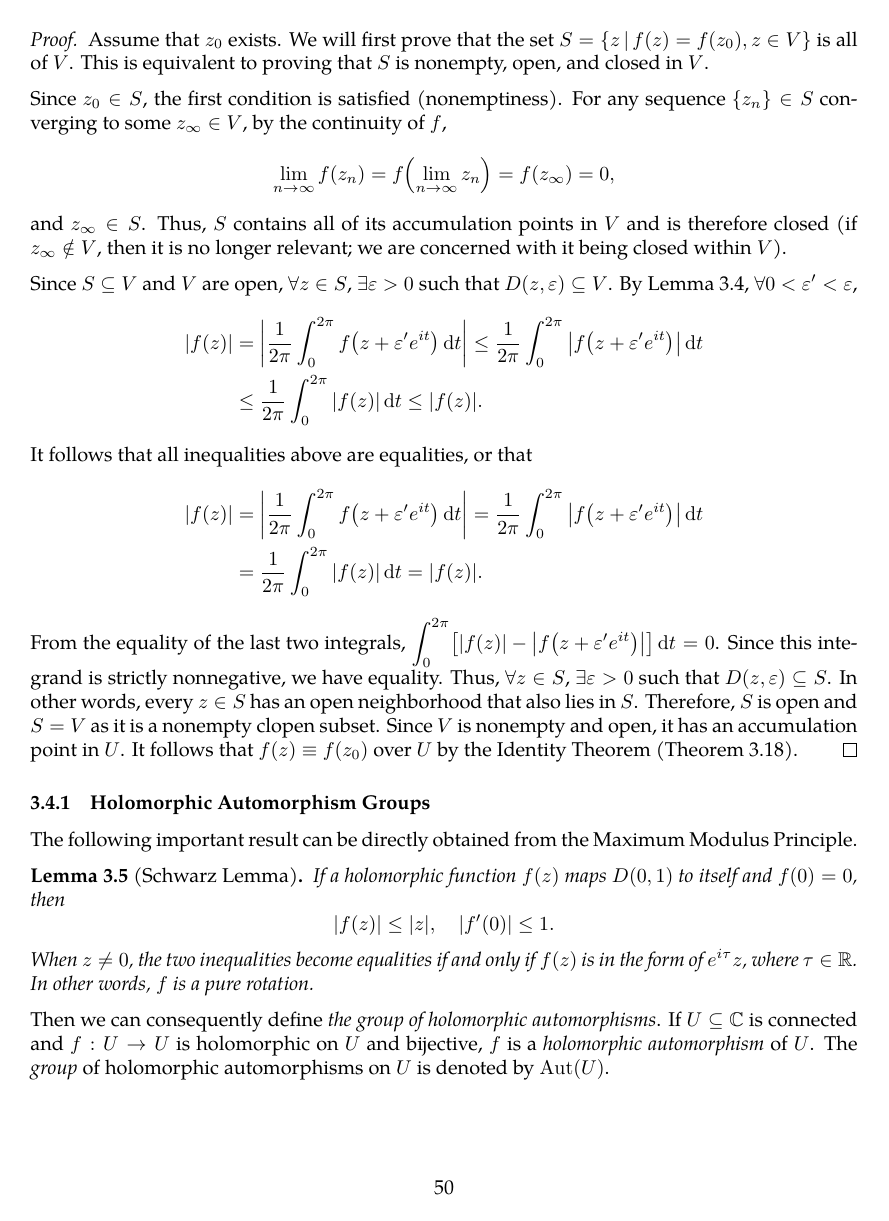
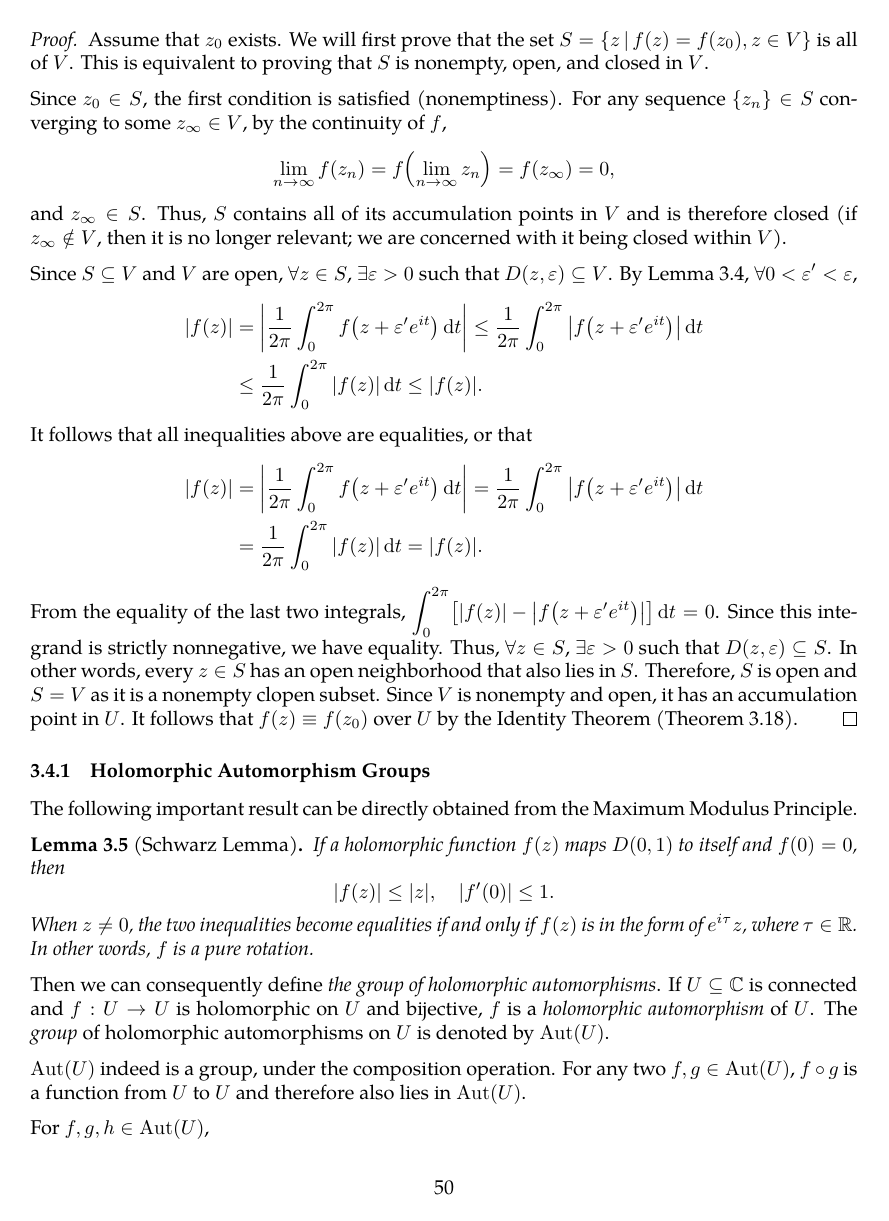
Before and after one commit to slipperking/complex-analysis-latex, a LaTeX document (main.tex): page 50 of 51. Compiled offline with pdfLaTeX.

Commit message:
overleaf_to_git (Mon Jun  9 00:28:06 2025 -0700): update main.tex from r9419 to r9421

```diff
--- a/main.tex
+++ b/main.tex
@@ -1292,6 +1292,10 @@ The following important result can be directly obtained from the Maximum Modulus
     When \(z\neq 0\), the two inequalities become equalities if and only if \(f(z)\) is in the form of \(e^{i\tau}z\), where \(\tau\in\mathbb{R}\). In other words, \(f\) is a pure rotation.
 \end{lemma}
 Then we can consequently define \textit{the group of holomorphic automorphisms}. If \(U\subseteq\mathbb{C}\) is connected and \(f:U\to U\) is holomorphic on \(U\) and bijective, \(f\) is a \textit{holomorphic automorphism} of \(U\). The \textit{group} of holomorphic automorphisms on \(U\) is denoted by \(\Aut(U)\).
+
+\(\Aut(U)\) indeed is a group, under the composition operation. For any two \(f,g\in\Aut(U)\), \(f\circ g\) is a function from \(U\) to \(U\) and therefore also lies in \(\Aut(U)\).
+
+For \(f,g,h\in\Aut(U)\),
 \section{The Theory of Weierstrass}
 \subsection{Laurent Series}
 Laurent Series are a generalization of Taylor Series specifically for holomorphic functions over a region punctured by a non-removable singularity. Whereas the Taylor Series applies over a disk, the Laurent Series applies over an annulus around the singularity.
```
